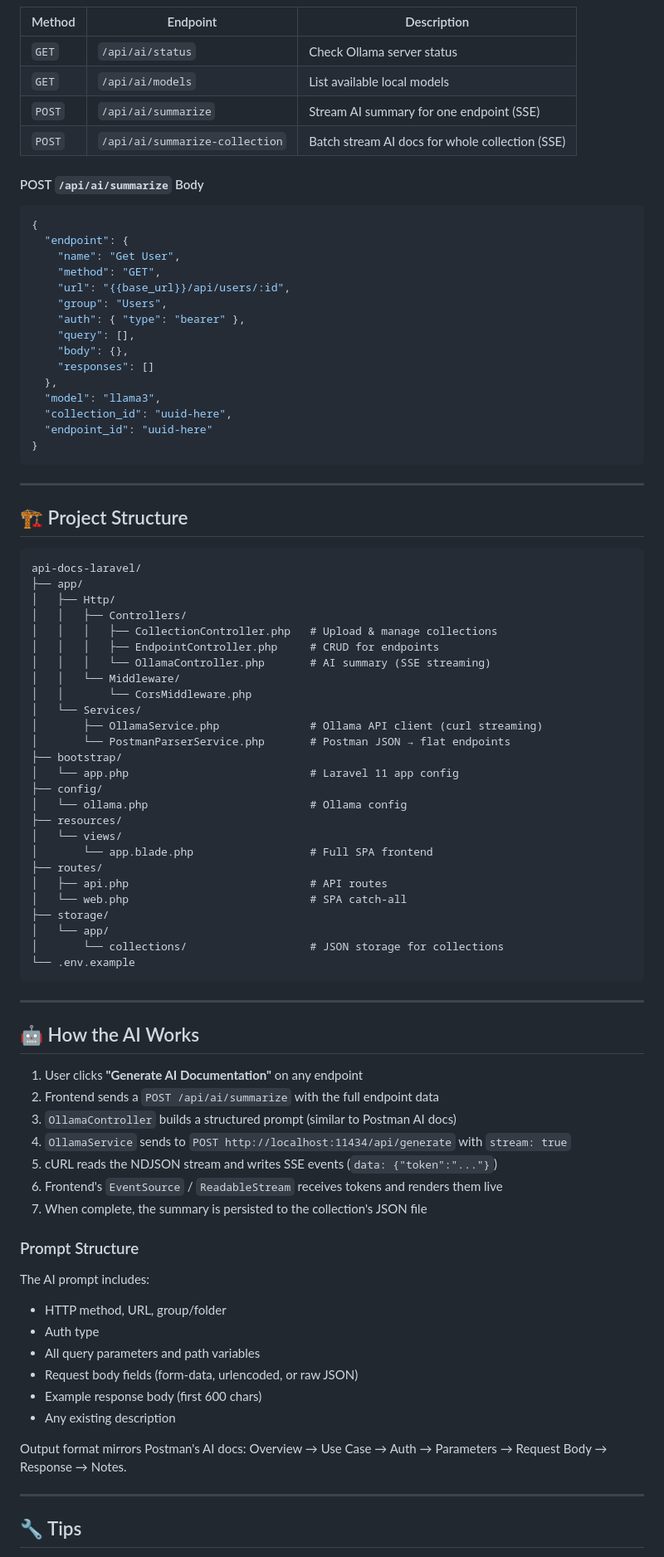
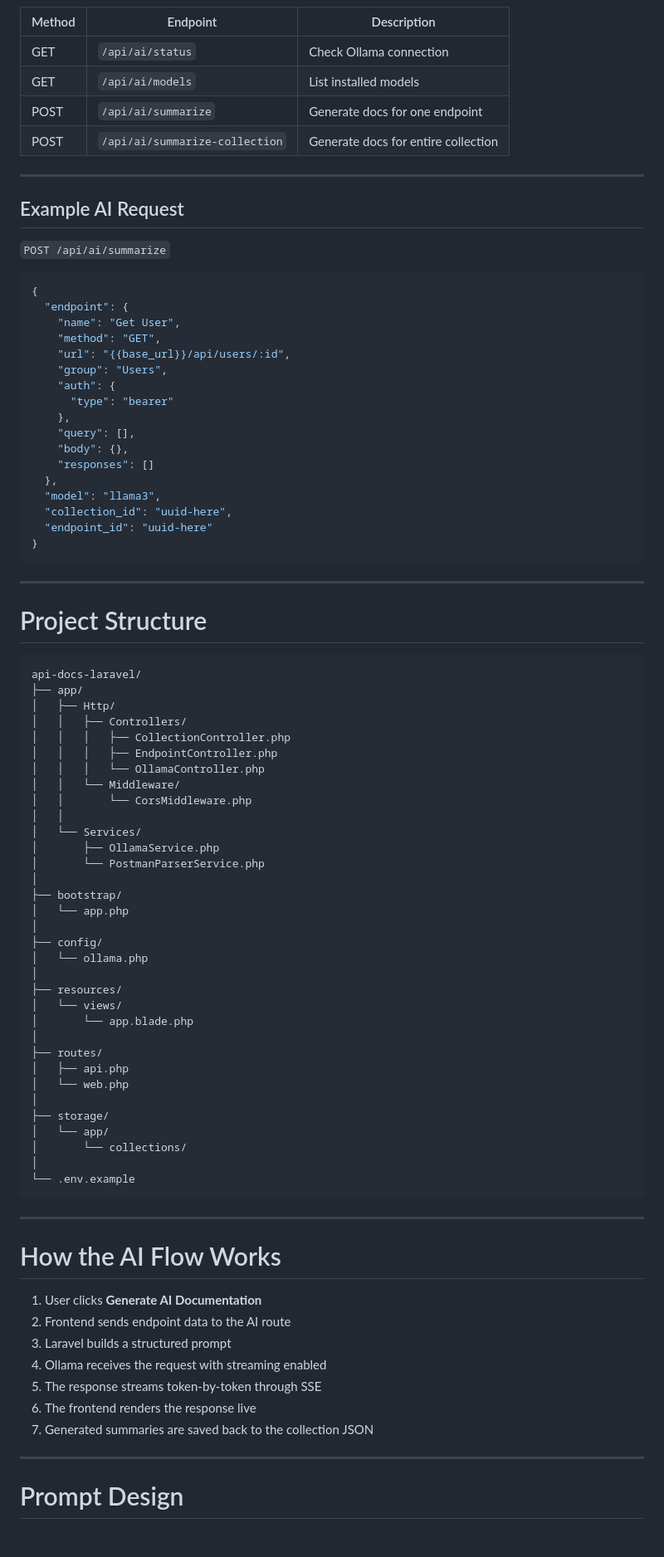
Before and after one commit to stanitech/api-studio, a Markdown page: README.md, the part around one of its changes. Shown at 83% size. GitHub-like rendering.

````diff
--- a/README.md
+++ b/README.md
@@ -108,12 +168,16 @@ php artisan serve
 
 | Method | Endpoint | Description |
-|--------|----------|-------------|
-| `GET`    | `/api/ai/status` | Check Ollama server status |
-| `GET`    | `/api/ai/models` | List available local models |
-| `POST`   | `/api/ai/summarize` | Stream AI summary for one endpoint (SSE) |
-| `POST`   | `/api/ai/summarize-collection` | Batch stream AI docs for whole collection (SSE) |
+| --- | --- | --- |
+| GET | `/api/ai/status` | Check Ollama connection |
+| GET | `/api/ai/models` | List installed models |
+| POST | `/api/ai/summarize` | Generate docs for one endpoint |
+| POST | `/api/ai/summarize-collection` | Generate docs for entire collection |
 
-#### POST `/api/ai/summarize` Body
+---
+
+## Example AI Request
+
+`POST /api/ai/summarize`
 
 ```json
 {
@@ -122,7 +186,9 @@ php artisan serve
     "method": "GET",
     "url": "{{base_url}}/api/users/:id",
     "group": "Users",
-    "auth": { "type": "bearer" },
+    "auth": {
+      "type": "bearer"
+    },
     "query": [],
     "body": {},
     "responses": []
@@ -135,62 +201,57 @@ php artisan serve
 
 ---
 
-## 🏗️ Project Structure
+# Project Structure
 
-```
+```txt
 api-docs-laravel/
 ├── app/
 │   ├── Http/
 │   │   ├── Controllers/
-│   │   │   ├── CollectionController.php   # Upload & manage collections
-│   │   │   ├── EndpointController.php     # CRUD for endpoints
-│   │   │   └── OllamaController.php       # AI summary (SSE streaming)
+│   │   │   ├── CollectionController.php
+│   │   │   ├── EndpointController.php
+│   │   │   └── OllamaController.php
 │   │   └── Middleware/
 │   │       └── CorsMiddleware.php
+│   │
 │   └── Services/
-│       ├── OllamaService.php              # Ollama API client (curl streaming)
-│       └── PostmanParserService.php       # Postman JSON → flat endpoints
+│       ├── OllamaService.php
+│       └── PostmanParserService.php
+│
 ├── bootstrap/
-│   └── app.php                            # Laravel 11 app config
+│   └── app.php
+│
 ├── config/
-│   └── ollama.php                         # Ollama config
+│   └── ollama.php
+│
 ├── resources/
 │   └── views/
-│       └── app.blade.php                  # Full SPA frontend
+│       └── app.blade.php
+│
 ├── routes/
-│   ├── api.php                            # API routes
-│   └── web.php                            # SPA catch-all
+│   ├── api.php
+│   └── web.php
+│
 ├── storage/
 │   └── app/
-│       └── collections/                   # JSON storage for collections
+│       └── collections/
+│
 └── .env.example
 ```
 
 ---
 
-## 🤖 How the AI Works
+# How the AI Flow Works
 
-1. User clicks **"Generate AI Documentation"** on any endpoint
-2. Frontend sends a `POST /api/ai/summarize` with the full endpoint data
-3. `OllamaController` builds a structured prompt (similar to Postman AI docs)
-4. `OllamaService` sends to `POST http://localhost:11434/api/generate` with `stream: true`
-5. cURL reads the NDJSON stream and writes SSE events (`data: {"token":"..."}`)
-6. Frontend's `EventSource` / `ReadableStream` receives tokens and renders them live
-7. When complete, the summary is persisted to the collection's JSON file
-
-### Prompt Structure
-
-The AI prompt includes:
-- HTTP method, URL, group/folder
-- Auth type
-- All query parameters and path variables
-- Request body fields (form-data, urlencoded, or raw JSON)
-- Example response body (first 600 chars)
-- Any existing description
-
-Output format mirrors Postman's AI docs: Overview → Use Case → Auth → Parameters → Request Body → Response → Notes.
+1. User clicks **Generate AI Documentation**
+2. Frontend sends endpoint data to the AI route
+3. Laravel builds a structured prompt
+4. Ollama receives the request with streaming enabled
+5. The response streams token-by-token through SSE
+6. The frontend renders the response live
+7. Generated summaries are saved back to the collection JSON
 
 ---
 
-## 🔧 Tips
+# Prompt Design
 
````
Also changed, not shown: other parts of README.md (+166 -64 lines).
